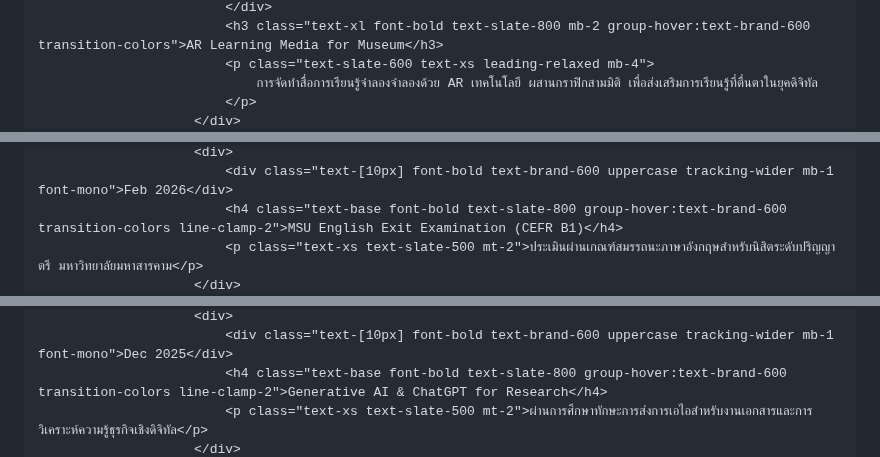
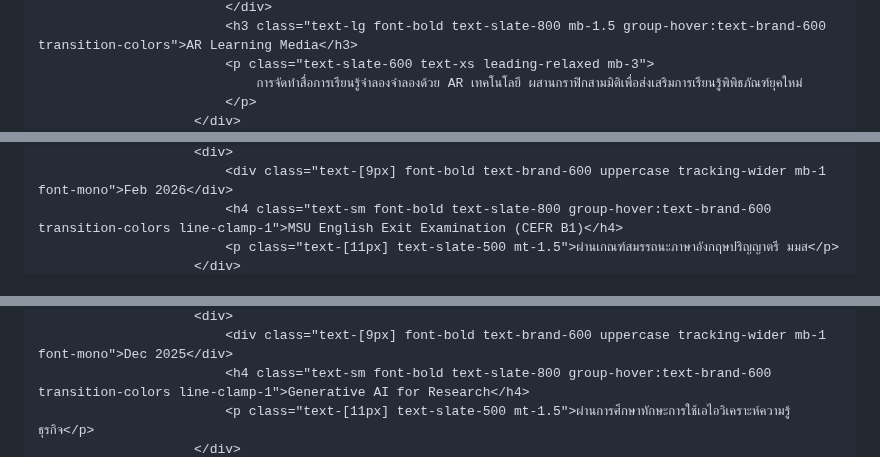
Before and after one commit to nonglukkluanthaisong/Portfolio-Nongluk-Kluanthaisong, a Markdown page: README.md, 3 parts joined by grey strips. GitHub-like rendering.

```diff
--- a/README.md
+++ b/README.md
@@ -355,6 +370,6 @@
                             </div>
-                            <h3 class="text-xl font-bold text-slate-800 mb-2 group-hover:text-brand-600 transition-colors">AR Learning Media for Museum</h3>
-                            <p class="text-slate-600 text-xs leading-relaxed mb-4">
-                                การจัดทำสื่อการเรียนรู้จำลองจำลองด้วย AR เทคโนโลยี ผสานกราฟิกสามมิติ เพื่อส่งเสริมการเรียนรู้ที่ตื่นตาในยุคดิจิทัล
+                            <h3 class="text-lg font-bold text-slate-800 mb-1.5 group-hover:text-brand-600 transition-colors">AR Learning Media</h3>
+                            <p class="text-slate-600 text-xs leading-relaxed mb-3">
+                                การจัดทำสื่อการเรียนรู้จำลองจำลองด้วย AR เทคโนโลยี ผสานกราฟิกสามมิติเพื่อส่งเสริมการเรียนรู้พิพิธภัณฑ์ยุคใหม่
                             </p>
                         </div>
@@ -409,5 +424,5 @@
                         <div>
-                            <div class="text-[10px] font-bold text-brand-600 uppercase tracking-wider mb-1 font-mono">Feb 2026</div>
-                            <h4 class="text-base font-bold text-slate-800 group-hover:text-brand-600 transition-colors line-clamp-2">MSU English Exit Examination (CEFR B1)</h4>
-                            <p class="text-xs text-slate-500 mt-2">ประเมินผ่านเกณฑ์สมรรถนะภาษาอังกฤษสำหรับนิสิตระดับปริญญาตรี มหาวิทยาลัยมหาสารคาม</p>
+                            <div class="text-[9px] font-bold text-brand-600 uppercase tracking-wider mb-1 font-mono">Feb 2026</div>
+                            <h4 class="text-sm font-bold text-slate-800 group-hover:text-brand-600 transition-colors line-clamp-1">MSU English Exit Examination (CEFR B1)</h4>
+                            <p class="text-[11px] text-slate-500 mt-1.5">ผ่านเกณฑ์สมรรถนะภาษาอังกฤษปริญญาตรี มมส</p>
                         </div>
@@ -431,5 +446,5 @@
                         <div>
-                            <div class="text-[10px] font-bold text-brand-600 uppercase tracking-wider mb-1 font-mono">Dec 2025</div>
-                            <h4 class="text-base font-bold text-slate-800 group-hover:text-brand-600 transition-colors line-clamp-2">Generative AI & ChatGPT for Research</h4>
-                            <p class="text-xs text-slate-500 mt-2">ผ่านการศึกษาทักษะการส่งการเอไอสำหรับงานเอกสารและการวิเคราะห์ความรู้ธุรกิจเชิงดิจิทัล</p>
+                            <div class="text-[9px] font-bold text-brand-600 uppercase tracking-wider mb-1 font-mono">Dec 2025</div>
+                            <h4 class="text-sm font-bold text-slate-800 group-hover:text-brand-600 transition-colors line-clamp-1">Generative AI for Research</h4>
+                            <p class="text-[11px] text-slate-500 mt-1.5">ผ่านการศึกษาทักษะการใช้เอไอวิเคราะห์ความรู้ธุรกิจ</p>
                         </div>
```
Also changed, not shown: other parts of README.md (+212 -196 lines).
